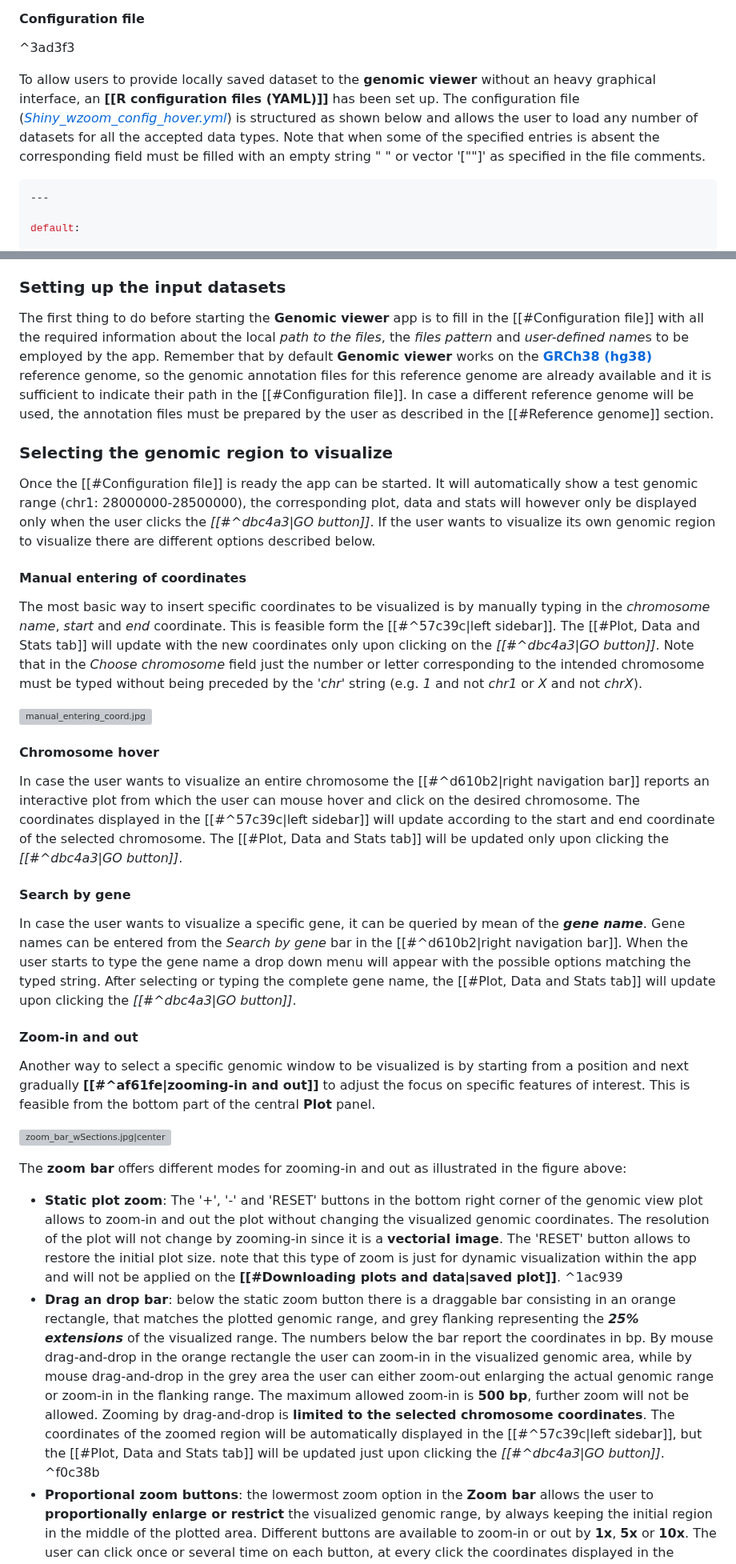
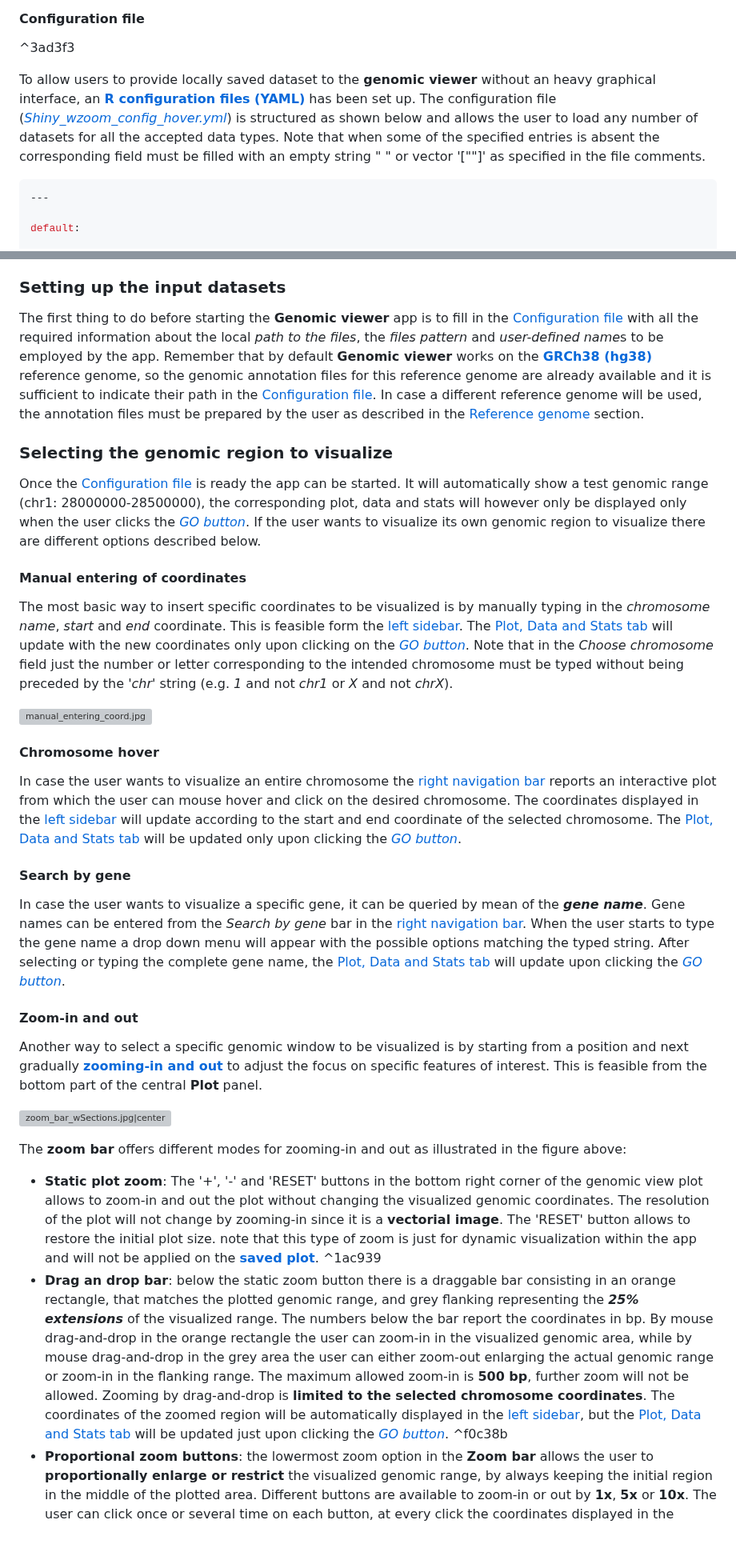
Before and after one commit to EuracBiomedicalResearch/genomic_viewer, a Markdown page: README.md, 2 parts joined by grey strips. Shown at 80% size. Rendered like a GitHub page; blank space fills up the shorter version; grey boxes are pictures that could not be loaded.

````diff
--- a/README.md
+++ b/README.md
@@ -127,7 +127,7 @@ The following section will describe how to provide the desired input datasets fo
 
 ^3ad3f3
 
-To allow users to provide locally saved dataset to the **genomic viewer** without an heavy graphical interface, an **[[R configuration files (YAML)]]** has been set up. The configuration file (*[Shiny_wzoom_config_hover.yml](<file:///C:/Users/sarlago/Documents/R scripts/Shiny/ShinyLoadYML/ShinyApps/ShinyApps_hover/Shiny_wzoom_config_hover.yml>)*) is structured as shown below and allows the user to load any number of datasets for all the accepted data types. Note that when some of the specified entries is absent the corresponding field must be filled with an empty string " " or vector '[""]' as specified in the file comments.
+To allow users to provide locally saved dataset to the **genomic viewer** without an heavy graphical interface, an **[R configuration files (YAML)](#Configuration-file)** has been set up. The configuration file (*[Shiny_wzoom_config_hover.yml](<file:///C:/Users/sarlago/Documents/R scripts/Shiny/ShinyLoadYML/ShinyApps/ShinyApps_hover/Shiny_wzoom_config_hover.yml>)*) is structured as shown below and allows the user to load any number of datasets for all the accepted data types. Note that when some of the specified entries is absent the corresponding field must be filled with an empty string " " or vector '[""]' as specified in the file comments.
 
 ```yml
 ---
@@ -244,33 +244,33 @@ The previous sections already describe all the main functionalities of the **Gen
 
 ### Setting up the input datasets
 
-The first thing to do before starting the **Genomic viewer** app is to fill in the [[#Configuration file]] with all the required information about the local *path to the files*, the *files pattern* and *user-defined name*s to be employed by the app. Remember that by default **Genomic viewer** works on the **[GRCh38 (hg38)](https://www.ncbi.nlm.nih.gov/datasets/genome/GCF_000001405.26/)** reference genome, so the genomic annotation files for this reference genome are already available and it is sufficient to indicate their path in the [[#Configuration file]]. In case a different reference genome will be used, the annotation files must be prepared by the user as described in the [[#Reference genome]] section.
+The first thing to do before starting the **Genomic viewer** app is to fill in the [Configuration file](#Configuration-file) with all the required information about the local *path to the files*, the *files pattern* and *user-defined name*s to be employed by the app. Remember that by default **Genomic viewer** works on the **[GRCh38 (hg38)](https://www.ncbi.nlm.nih.gov/datasets/genome/GCF_000001405.26/)** reference genome, so the genomic annotation files for this reference genome are already available and it is sufficient to indicate their path in the [Configuration file](#Configuration-file). In case a different reference genome will be used, the annotation files must be prepared by the user as described in the [Reference genome](#Reference-genome) section.
 ### Selecting the genomic region to visualize
 
-Once the [[#Configuration file]] is ready the app can be started. It will automatically show a test genomic range (chr1: 28000000-28500000), the corresponding plot, data and stats will however only be displayed only when the user clicks the *[[#^dbc4a3|GO button]]*. If the user wants to visualize its own genomic region to visualize there are different options described below.
+Once the [Configuration file](#Configuration-file) is ready the app can be started. It will automatically show a test genomic range (chr1: 28000000-28500000), the corresponding plot, data and stats will however only be displayed only when the user clicks the *[GO button](#^dbc4a3)*. If the user wants to visualize its own genomic region to visualize there are different options described below.
 
 #### Manual entering of coordinates
 
-The most basic way to insert specific coordinates to be visualized is by manually typing in the *chromosome name*, *start* and *end* coordinate. This is feasible form the [[#^57c39c|left sidebar]]. The [[#Plot, Data and Stats tab]] will update with the new coordinates only upon clicking on the *[[#^dbc4a3|GO button]]*. Note that in the *Choose chromosome* field just the number or letter corresponding to the intended chromosome must be typed without being preceded by the *'chr'* string (e.g. *1* and not *chr1* or *X* and not *chrX*).
+The most basic way to insert specific coordinates to be visualized is by manually typing in the *chromosome name*, *start* and *end* coordinate. This is feasible form the [left sidebar](#^57c39c). The [Plot, Data and Stats tab](#Plot,-Data-and-Stats-tab) will update with the new coordinates only upon clicking on the *[GO button](#^dbc4a3)*. Note that in the *Choose chromosome* field just the number or letter corresponding to the intended chromosome must be typed without being preceded by the *'chr'* string (e.g. *1* and not *chr1* or *X* and not *chrX*).
 
 ![manual_entering_coord.jpg](https://github.com/sarlago/ShinyApps/blob/main/Genomic%20viewer%20Documentation/manual_entering_coord.jpg)
 #### Chromosome hover
 
-In case the user wants to visualize an entire chromosome the [[#^d610b2|right navigation bar]] reports an interactive plot from which the user can mouse hover and click on the desired chromosome. The coordinates displayed in the [[#^57c39c|left sidebar]] will update according to the start and end coordinate of the selected chromosome. The [[#Plot, Data and Stats tab]] will be updated only upon clicking the *[[#^dbc4a3|GO button]]*.
+In case the user wants to visualize an entire chromosome the [right navigation bar](#^d610b2) reports an interactive plot from which the user can mouse hover and click on the desired chromosome. The coordinates displayed in the [left sidebar](#^57c39c) will update according to the start and end coordinate of the selected chromosome. The [Plot, Data and Stats tab](#Plot,-Data-and-Stats-tab) will be updated only upon clicking the *[GO button](#^dbc4a3)*.
 #### Search by gene
 
-In case the user wants to visualize a specific gene, it can be queried by mean of the ***gene name***. Gene names can be entered from the *Search by gene* bar in the [[#^d610b2|right navigation bar]]. When the user starts to type the gene name a drop down menu will appear with the possible options matching the typed string. After selecting or typing the complete gene name, the [[#Plot, Data and Stats tab]] will update upon clicking the *[[#^dbc4a3|GO button]]*.
+In case the user wants to visualize a specific gene, it can be queried by mean of the ***gene name***. Gene names can be entered from the *Search by gene* bar in the [right navigation bar](#^d610b2). When the user starts to type the gene name a drop down menu will appear with the possible options matching the typed string. After selecting or typing the complete gene name, the [Plot, Data and Stats tab](#Plot,-Data-and-Stats-tab) will update upon clicking the *[GO button](#^dbc4a3)*.
 
 #### Zoom-in and out
 
-Another way to select a specific genomic window to be visualized is by starting from a position and next gradually **[[#^af61fe|zooming-in and out]]** to adjust the focus on specific features of interest. This is feasible from the bottom part of the central **Plot** panel.
+Another way to select a specific genomic window to be visualized is by starting from a position and next gradually **[zooming-in and out](#^af61fe)** to adjust the focus on specific features of interest. This is feasible from the bottom part of the central **Plot** panel.
 
 ![zoom_bar_wSections.jpg|center](https://github.com/sarlago/ShinyApps/blob/main/Genomic%20viewer%20Documentation/zoom_bar_wSections.jpg)
 
 The **zoom bar** offers different modes for zooming-in and out as illustrated in the figure above:
-- **Static plot zoom**: The '+', '-' and 'RESET' buttons in the bottom right corner of the genomic view plot allows to zoom-in and out the plot without changing the visualized genomic coordinates. The resolution of the plot will not change by zooming-in since it is a **vectorial image**. The 'RESET' button allows to restore the initial plot size. note that this type of zoom is just for dynamic visualization within the app and will not be applied on the **[[#Downloading plots and data|saved plot]]**.
+- **Static plot zoom**: The '+', '-' and 'RESET' buttons in the bottom right corner of the genomic view plot allows to zoom-in and out the plot without changing the visualized genomic coordinates. The resolution of the plot will not change by zooming-in since it is a **vectorial image**. The 'RESET' button allows to restore the initial plot size. note that this type of zoom is just for dynamic visualization within the app and will not be applied on the **[saved plot](#Downloading-plots-and-data)**.
  ^1ac939
-- **Drag an drop bar**: below the static zoom button there is a draggable bar consisting in an orange rectangle, that matches the plotted genomic range, and grey flanking representing the ***25% extensions*** of the visualized range. The numbers below the bar report the coordinates in bp. By mouse drag-and-drop in the orange rectangle the user can zoom-in in the visualized genomic area, while by mouse drag-and-drop in the grey area the user can either zoom-out enlarging the actual genomic range or zoom-in in the flanking range. The maximum allowed zoom-in is **500 bp**, further zoom will not be allowed. Zooming by drag-and-drop is **limited to the selected chromosome coordinates**. The coordinates of the zoomed region will be automatically displayed in the [[#^57c39c|left sidebar]], but the [[#Plot, Data and Stats tab]] will be updated just upon clicking the *[[#^dbc4a3|GO button]]*.
+- **Drag an drop bar**: below the static zoom button there is a draggable bar consisting in an orange rectangle, that matches the plotted genomic range, and grey flanking representing the ***25% extensions*** of the visualized range. The numbers below the bar report the coordinates in bp. By mouse drag-and-drop in the orange rectangle the user can zoom-in in the visualized genomic area, while by mouse drag-and-drop in the grey area the user can either zoom-out enlarging the actual genomic range or zoom-in in the flanking range. The maximum allowed zoom-in is **500 bp**, further zoom will not be allowed. Zooming by drag-and-drop is **limited to the selected chromosome coordinates**. The coordinates of the zoomed region will be automatically displayed in the [left sidebar](#^57c39c), but the [Plot, Data and Stats tab](#Plot,-Data-and-Stats-tab) will be updated just upon clicking the *[GO button](#^dbc4a3)*.
  ^f0c38b
 - **Proportional zoom buttons**: the lowermost zoom option in the **Zoom bar** allows the user to **proportionally enlarge or restrict** the visualized genomic range, by always keeping the initial region in the middle of the plotted area. Different buttons are available to zoom-in or out by **1x**, **5x** or **10x**. The user can click once or several time on each button, at every click the coordinates displayed in the [[#^57c39c|left sidebar]] will update. The [[#Plot, Data and Stats tab]] will only reload once the user clicks the [[#^dbc4a3|GO button]]. The maximum allowed zoom-in is **500 bp**, further zoom will not be allowed. Zooming by drag-and-drop is **limited to the selected chromosome coordinates**.
 ### Plot, Data and Stats tab
````
Also changed, not shown: other parts of README.md (+16 -16 lines).
